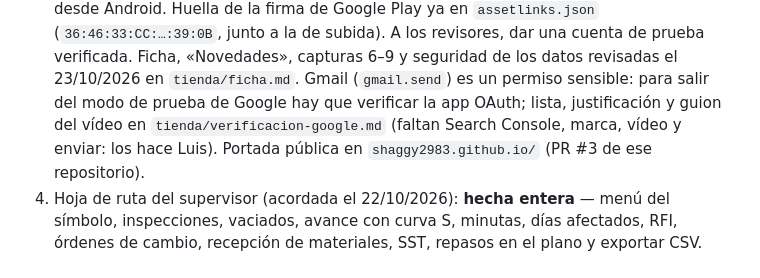
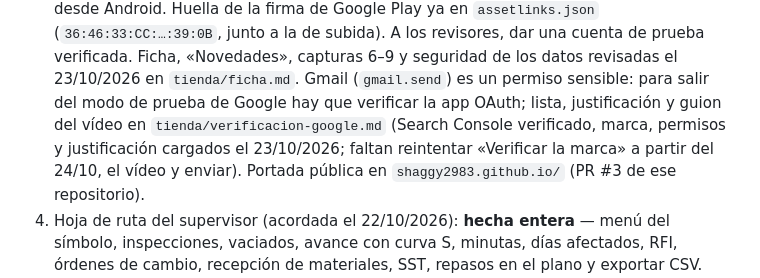
Before and after one commit to Shaggy2983/Visor-de-obra, a Markdown page: CLAUDE.md, the part around the change. Rendered like a GitHub page.

```diff
--- a/CLAUDE.md
+++ b/CLAUDE.md
@@ -271,8 +271,9 @@ Entra) en `js/cuentas-config.js`.
    seguridad de los datos revisadas el 23/10/2026 en `tienda/ficha.md`.
    Gmail (`gmail.send`) es un permiso sensible: para salir del modo de
    prueba de Google hay que verificar la app OAuth; lista, justificación
-   y guion del vídeo en `tienda/verificacion-google.md` (faltan Search
-   Console, marca, vídeo y enviar: los hace Luis). Portada pública en
+   y guion del vídeo en `tienda/verificacion-google.md` (Search Console verificado, marca, permisos y justificación
+   cargados el 23/10/2026; faltan reintentar «Verificar la marca» a partir
+   del 24/10, el vídeo y enviar). Portada pública en
    `shaggy2983.github.io/` (PR #3 de ese repositorio).
 4. Hoja de ruta del supervisor (acordada el 22/10/2026): **hecha entera**
    — menú del símbolo, inspecciones, vaciados, avance con curva S,
```
Also changed, not shown: tienda/verificacion-google.md (+6 -6 lines).
